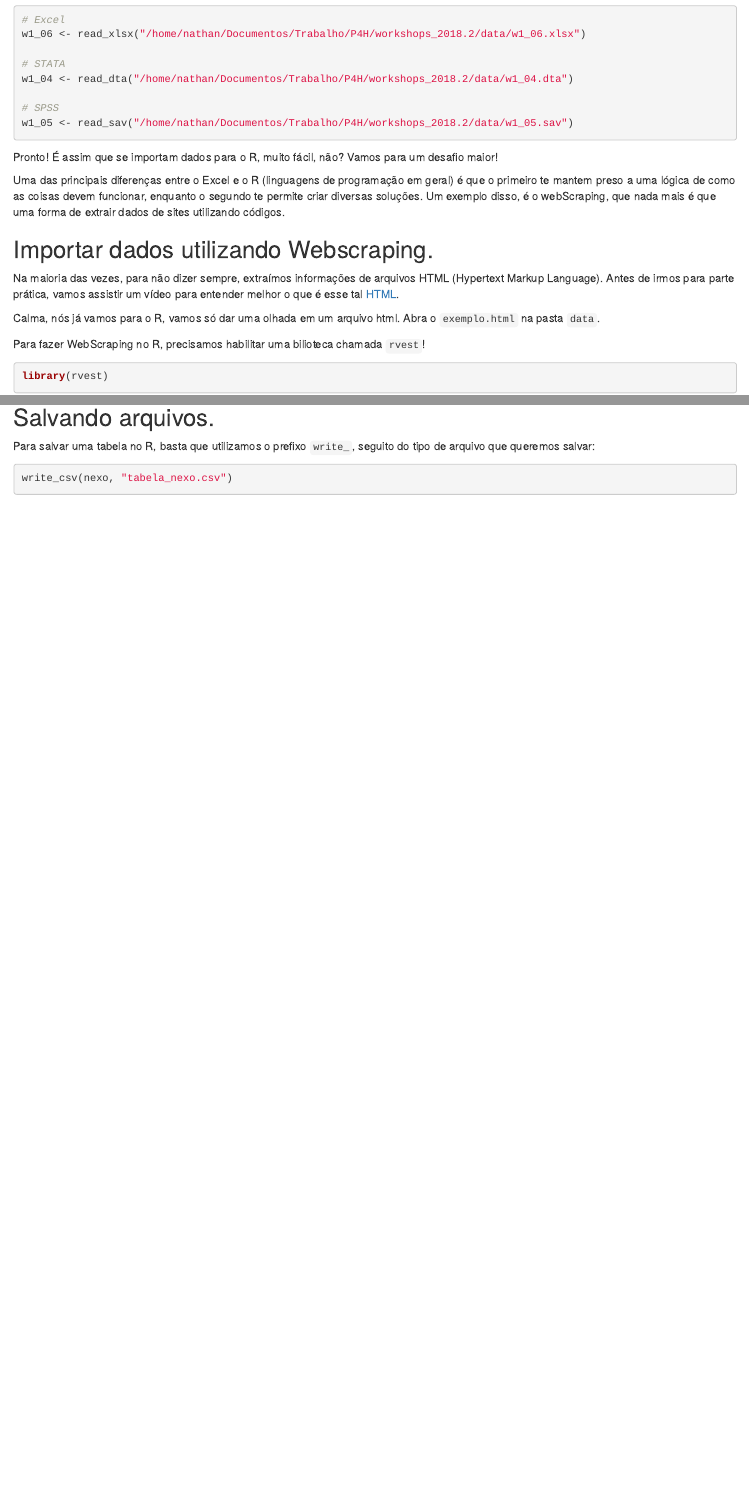
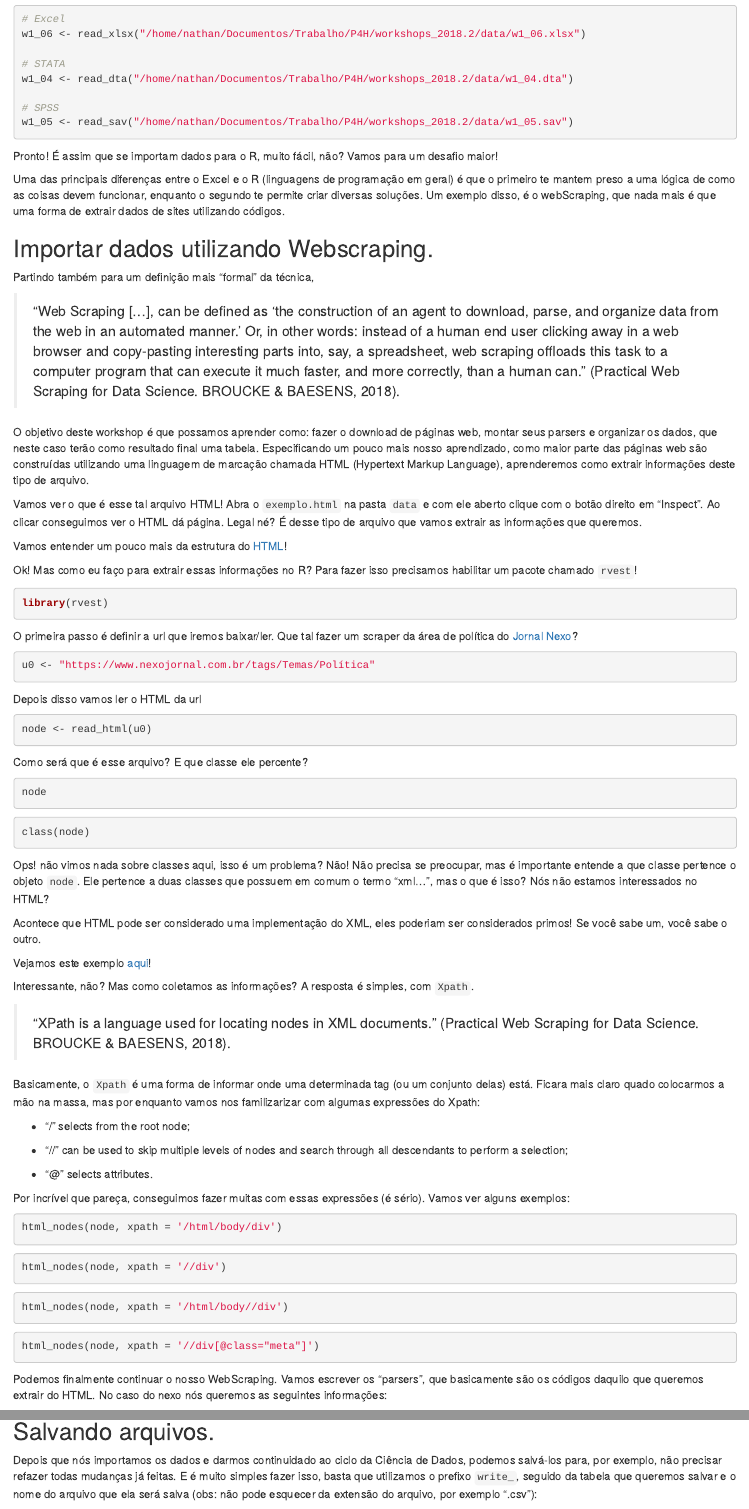
Before and after one commit to p4hUSP/workshops_2018.2, an R Markdown document (workshops/importar.Rmd): the page in a window 1100 px wide, from 2170 px down before the commit and from 2100 px down after it, so that both start at the same text, and a second part further down, joined at a grey line. Rendered offline with R 4.5, knitr and Pandoc, with nearby package versions; a font, style sheet, LaTeX package, included part or bibliography that could not be used is replaced or left out.

Commit message:
atualizacao da parte de webscraping

````diff
--- a/workshops/importar.Rmd
+++ b/workshops/importar.Rmd
@@ -134,18 +130,79 @@ Uma das principais diferenças entre o Excel e o R (linguagens de programação
 
 ## Importar dados utilizando Webscraping.
 
-Na maioria das vezes, para não dizer sempre, extraímos informações de arquivos HTML (Hypertext Markup Language). Antes de irmos para parte prática, vamos assistir um vídeo para entender melhor o que é esse tal [HTML](https://www.youtube.com/watch?v=UjCbXQ8Coic).
+Partindo também para um definição mais "formal" da técnica,
 
-Calma, nós já vamos para o R, vamos só dar uma olhada em um arquivo html. Abra o `exemplo.html` na pasta `data`.
+> "Web Scraping [...], can be defined as 'the construction of an agent to download, parse, and organize data from the web in an automated manner.' Or, in other words: instead of a human end user clicking away in a web browser and copy-pasting interesting parts into, say, a spreadsheet, web scraping offloads this task to a computer program that can execute it much faster, and more correctly, than a human can." (Practical Web Scraping for Data Science. BROUCKE & BAESENS, 2018).
 
-Para fazer WebScraping no R, precisamos habilitar uma bilioteca chamada `rvest`!
+O objetivo deste workshop é que possamos aprender como: fazer o download de páginas web, montar seus parsers e organizar os dados, que neste caso terão como resultado final uma tabela. Especificando um pouco mais nosso aprendizado, como maior parte das páginas web são construídas utilizando uma linguagem de marcação chamada HTML (Hypertext Markup Language), aprenderemos como extrair informações deste tipo de arquivo.
+
+Vamos ver o que é esse tal arquivo HTML! Abra o `exemplo.html` na pasta `data` e com ele aberto clique com o botão direito em "Inspect". Ao clicar conseguimos ver o HTML dá página. Legal né? É desse tipo de arquivo que vamos extrair as informações que queremos.
+
+Vamos entender um pouco mais da estrutura do [HTML](https://www.youtube.com/watch?v=UjCbXQ8Coic)!
+
+Ok! Mas como eu faço para extrair essas informações no R? Para fazer isso precisamos habilitar um pacote chamado `rvest`!
 
 ```{r eval = FALSE}
 library(rvest)
 ```
 
+O primeira passo é definir a url que iremos baixar/ler. Que tal fazer um scraper da área de política do [Jornal Nexo](https://www.nexojornal.com.br/tags/Temas/Pol%C3%ADtica)?
+
 ```{r eval = FALSE}
 u0 <- "https://www.nexojornal.com.br/tags/Temas/Política"
+```
 
+Depois disso vamos ler o HTML da url
+
+```{r eval = FALSE}
 node <- read_html(u0)
+```
 
+Como será que é esse arquivo? E que classe ele percente?
+
+```{r eval = FALSE}
+node
+```
+
+```{r eval = FALSE}
+class(node)
+```
+
+Ops! não vimos nada sobre classes aqui, isso é um problema? Não! Não precisa se preocupar, mas é importante entende a que classe pertence o objeto `node`. Ele pertence a duas classes que possuem em comum o termo "xml...", mas o que é isso? Nós não estamos interessados no HTML?
+
+Acontece que HTML pode ser considerado uma implementação do XML, eles poderiam ser considerados primos! Se você sabe um, você sabe o outro.
+
+Vejamos este exemplo [aqui](https://pt.wikipedia.org/wiki/XML)!
+
+Interessante, não? Mas como coletamos as informações? A resposta é simples, com `Xpath`.
+
+> "XPath is a language used for locating nodes in XML documents." (Practical Web Scraping for Data Science. BROUCKE & BAESENS, 2018).
+
+Basicamente, o `Xpath` é uma forma de informar onde uma determinada tag (ou um conjunto delas) está. Ficara mais claro quado colocarmos a mão na massa, mas por enquanto vamos nos familizarizar com algumas expressões do Xpath:
+
+
+- "/" selects from the root node;
+
+- "//" can be used to skip multiple levels of nodes and search through all descendants to perform a selection;
+
+- "@" selects attributes.
+
+Por incrível que pareça, conseguimos fazer muitas com essas expressões (é sério). Vamos ver alguns exemplos:
+
+```{r eval = FALSE}
+html_nodes(node, xpath = '/html/body/div')
+```
+
+```{r eval = FALSE}
+html_nodes(node, xpath = '//div')
+```
+
+```{r eval = FALSE}
+html_nodes(node, xpath = '/html/body//div')
+```
+
+```{r eval = FALSE}
+html_nodes(node, xpath = '//div[@class="meta"]')
+```
+
+Podemos finalmente continuar o nosso WebScraping. Vamos escrever os "parsers", que basicamente são os códigos daquilo que queremos extrair do HTML. No caso do nexo nós queremos as seguintes informações:
@@ -182,7 +253,7 @@ Tente fazer o mesmo com a área de Economia do Nexo!
 
 ## Salvando arquivos.
 
-Para salvar uma tabela no R, basta que utilizamos o prefixo `write_`, seguito do tipo de arquivo que queremos salvar:
+Depois que nós importamos os dados e darmos continuidado ao ciclo da Ciência de Dados, podemos salvá-los para, por exemplo, não precisar refazer todas mudanças já feitas. E é muito simples fazer isso, basta que utilizamos o prefixo `write_`, seguido da tabela que queremos salvar e o nome do arquivo que ela será salva (obs: não pode esquecer da extensão do arquivo, por exemplo ".csv"):
 
 ```{r eval = FALSE}
 write_csv(nexo, "tabela_nexo.csv")
````
Also changed, not shown: imgs/w1_15.png (added), workshops/importar.html, workshops/importar.Rmd (38 more changed lines).
